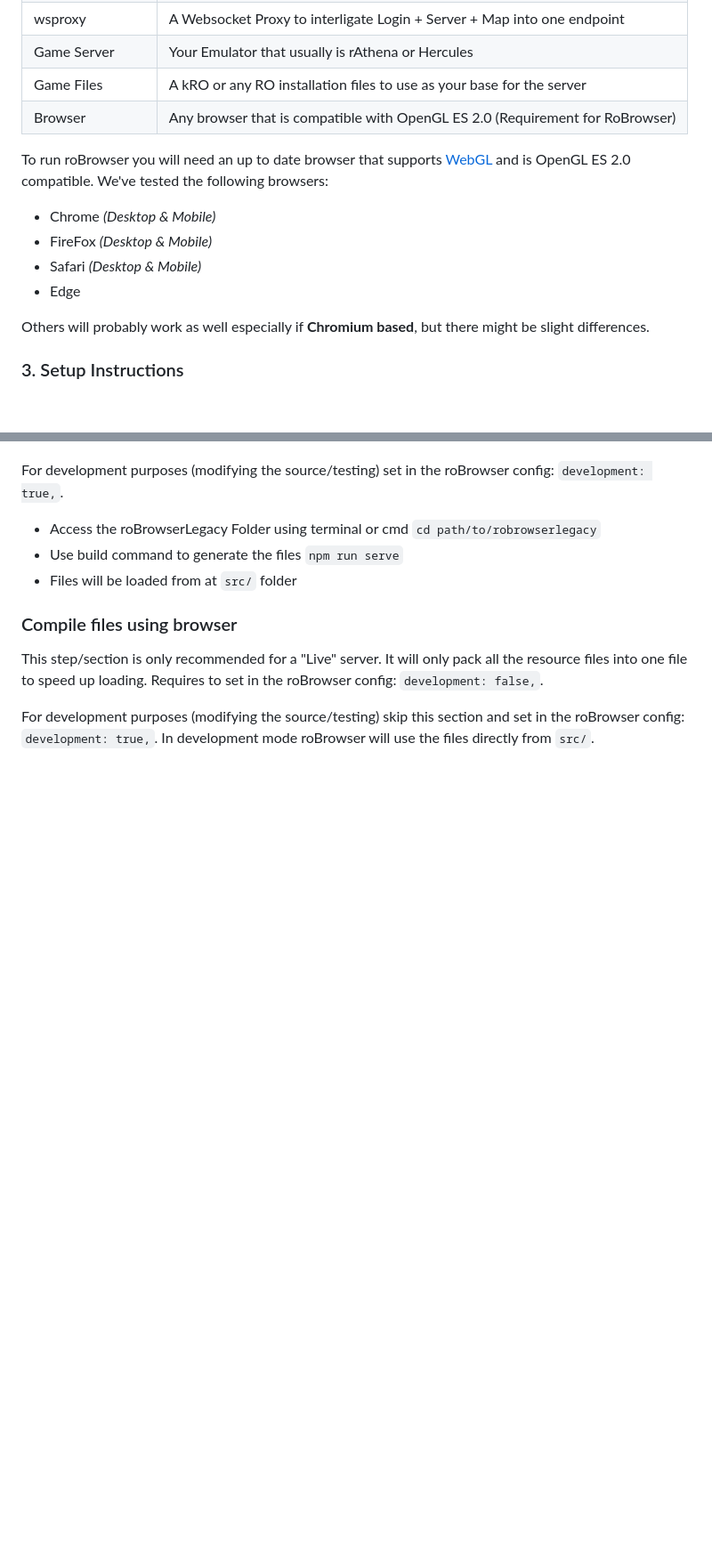
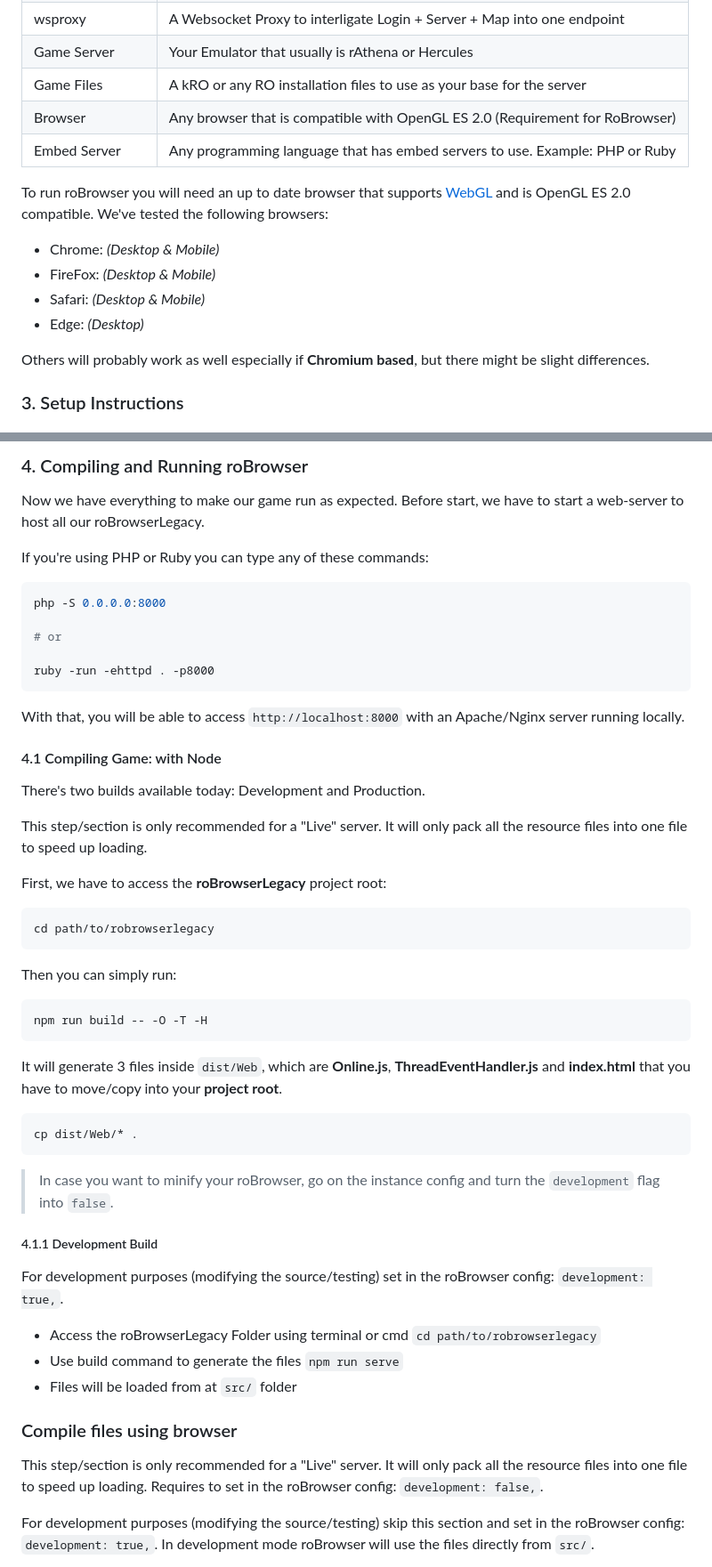
Before and after one commit to techguru536/roBrowserLegacy, a Markdown page: doc/Start.md, 2 parts joined by grey strips. Shown: that part at 89% size. GitHub-like rendering; blank space fills up the shorter version.

Commit message:
docs: wip compiling

````diff
--- a/doc/Start.md
+++ b/doc/Start.md
@@ -26,13 +26,14 @@ Here's a list of things that you will need to have for a sucessfull installation
 | Game Server     | Your Emulator that usually is rAthena or Hercules                             |
 | Game Files      | A kRO or any RO installation files to use as your base for the server         |
 | Browser         | Any browser that is compatible with OpenGL ES 2.0 (Requirement for RoBrowser) |
+| Embed Server    | Any programming language that has embed servers to use. Example: PHP or Ruby  |
 
 
 To run roBrowser you will need an up to date browser that supports [WebGL](http://www.chromeexperiments.com/webgl/) and is OpenGL ES 2.0 compatible. We've tested the following browsers:
-* Chrome _(Desktop & Mobile)_
-* FireFox _(Desktop & Mobile)_
-* Safari _(Desktop & Mobile)_
-* Edge
+* Chrome: _(Desktop & Mobile)_
+* FireFox: _(Desktop & Mobile)_
+* Safari: _(Desktop & Mobile)_
+* Edge: _(Desktop)_
 
 Others will probably work as well especially if **Chromium based**, but there might be slight differences.
 
@@ -114,3 +142,53 @@ This step/section is only recommended for a "Live" server. It will only pack all
+<!-- - Get a web server that supports `PHP` and `.htaccess`. Run http server at the root of the roBrowserLegacy directory, or place roBrowserLegacy into your webserver's content directory (use any of [one liner http server](https://gist.github.com/willurd/5720255))
+![](img/start-http-server.png)
+- You own a full client
+
+__We assume in the guide below http server to run on port `8000`.__ -->
+
+### 4. Compiling and Running roBrowser
+
+Now we have everything to make our game run as expected. Before start, we have to start a web-server to host all our roBrowserLegacy.
+
+If you're using PHP or Ruby you can type any of these commands:
+
+```shell
+php -S 0.0.0.0:8000
+
+# or
+
+ruby -run -ehttpd . -p8000
+```
+
+With that, you will be able to access `http://localhost:8000` with an Apache/Nginx server running locally.
+
+#### 4.1 Compiling Game: with Node
+
+There's two builds available today: Development and Production.
+
+This step/section is only recommended for a "Live" server. It will only pack all the resource files into one file to speed up loading.
+
+First, we have to  access the **roBrowserLegacy** project root:
+
+```bash
+cd path/to/robrowserlegacy
+```
+
+Then you can simply run:
+```bash
+npm run build -- -O -T -H
+```
+
+It will generate 3 files inside `dist/Web`, which are **Online.js**, **ThreadEventHandler.js** and **index.html** that you have to move/copy into your **project root**.
+
+```
+cp dist/Web/* .
+```
+
+
+
+> In case you want to minify your roBrowser, go on the instance config and turn the `development` flag into `false`.
+
+##### 4.1.1 Development Build
 
 For development purposes (modifying the source/testing) set in the roBrowser config: `development: true,`.
 - Access the roBrowserLegacy Folder using terminal or cmd `cd path/to/robrowserlegacy`
````
Also changed, not shown: other parts of doc/Start.md (+54 -31 lines), doc/img/client-list.png (added), doc/img/ro-browser-app-flow.png (added), 1 other file.
